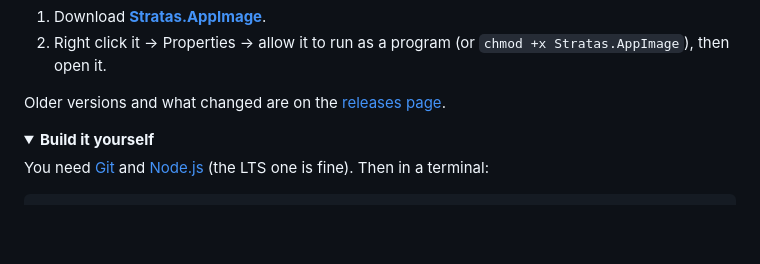
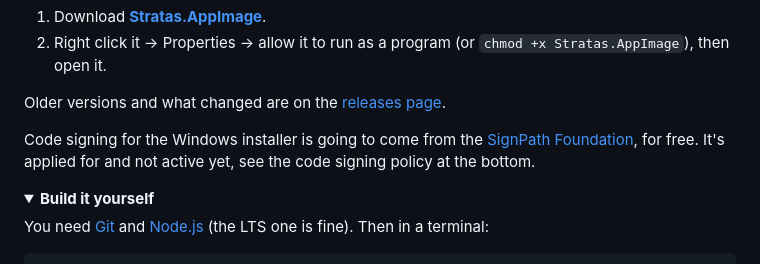
Before and after one commit to himetau/stratas, a Markdown page: README.md, the part around the change. Rendered like a GitHub page; folded sections open; blank space fills up the shorter version.

Commit message:
mention signpath next to the downloads

```diff
--- a/README.md
+++ b/README.md
@@ -101,6 +101,8 @@ You need MCSR Ranked set up in a launcher. Stratas finds Prism, MultiMC, Modrint
 
 Older versions and what changed are on the [releases page](https://github.com/himetau/stratas/releases).
 
+Code signing for the Windows installer is going to come from the [SignPath Foundation](https://signpath.org), for free. It's applied for and not active yet, see the code signing policy at the bottom.
+
 <details>
 <summary><b>Build it yourself</b></summary>
 
```
